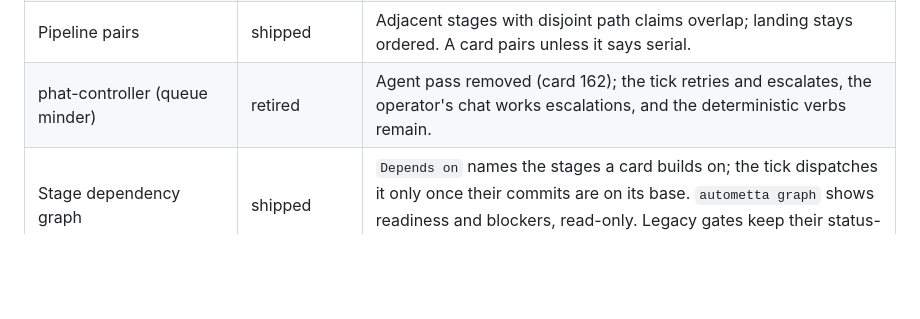
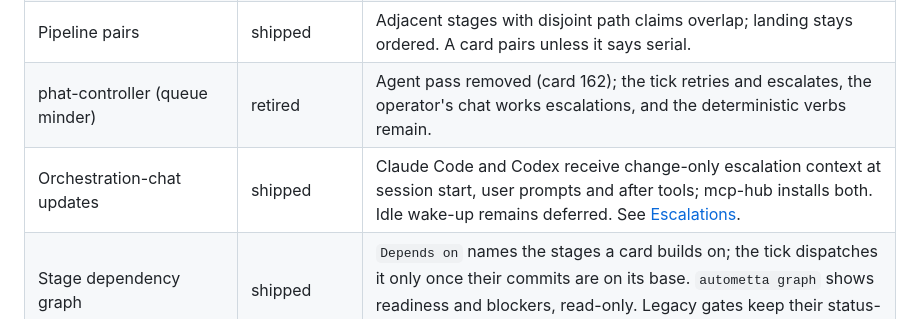
Before and after one commit to aw-pr/autometta-public, a Markdown page: README.md, the part around the change. GitHub-like rendering; blank space fills up the shorter version.

Commit message:
docs(handoff): 2026-10-24 session status
Co-Authored-By: Codex <199175422+chatgpt-codex-connector[bot]@users.noreply.github.com>
Publish-Sync-Source: 9ac0f96e29cf8162ce7e0a1f1b855105ae438999

```diff
--- a/README.md
+++ b/README.md
@@ -308,6 +308,7 @@ Full surface, including the op-refs file layout, the sibling `CODEX_HOME` requir
 | Autonomous loop (pass 2)                                   | shipped      | Unattended macOS launchd path verified 2026-05-29 (gotcha 9 fix). Linux via cron.                                                                       |
 | Pipeline pairs                                             | shipped      | Adjacent stages with disjoint path claims overlap; landing stays ordered. A card pairs unless it says serial.                                            |
 | phat-controller (queue minder)                             | retired      | Agent pass removed (card 162); the tick retries and escalates, the operator's chat works escalations, and the deterministic verbs remain.             |
+| Orchestration-chat updates | shipped | Claude Code and Codex receive change-only escalation context at session start, user prompts and after tools; mcp-hub installs both. Idle wake-up remains deferred. See [Escalations](docs/tick-loop.md#escalations). |
 | Stage dependency graph                                     | shipped      | `Depends on` names the stages a card builds on; the tick dispatches it only once their commits are on its base. `autometta graph` shows readiness and blockers, read-only. Legacy gates keep their status-only meaning. See [docs/dependency-graph.md](./docs/dependency-graph.md). |
 | Contract-test gate                                         | shipped      | A card names its oracle and a frozen digest; `add-stage.sh` refuses a card without one; the verifier runs the gate against the tree it is shown.        |
 | Card-quality tooling                                       | shipped      | `autometta-card-review` and `autometta-oracle` skills; `autometta first-attempts <repo>` reports the first-attempt clean rate per run.                   |
```
Also changed, not shown: CLAUDE.md (+8 -1 lines).
